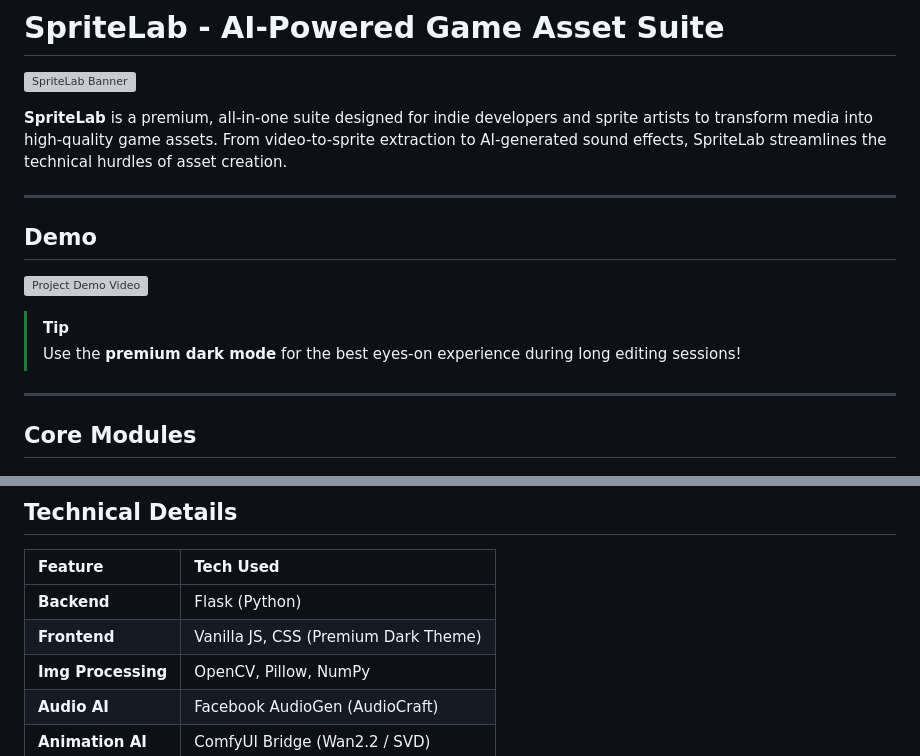
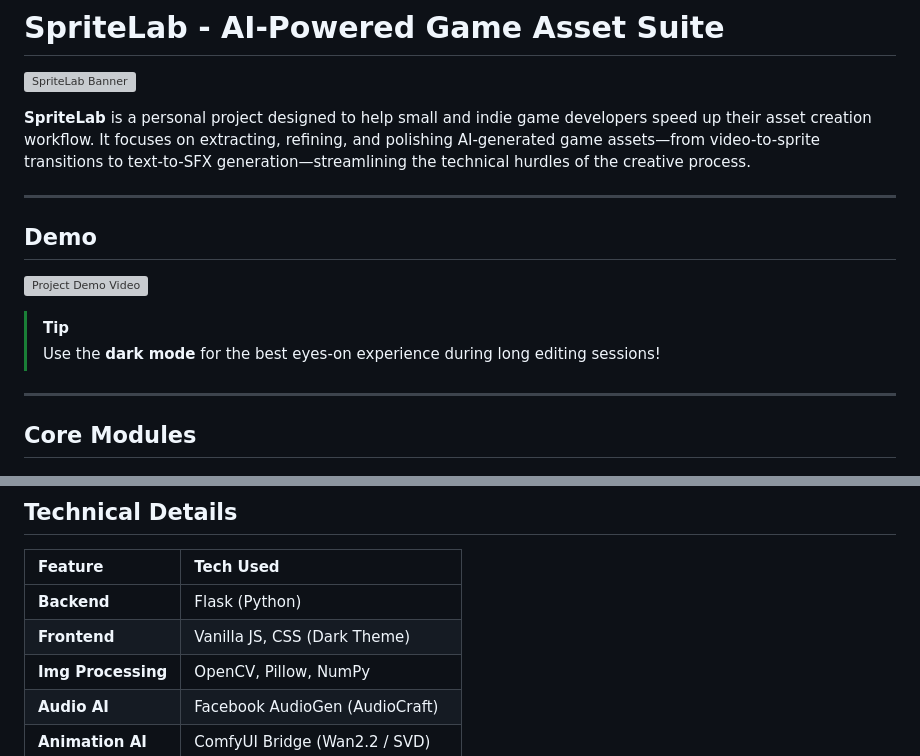
Before and after one commit to kh4c/SpriteLab-Studio, a Markdown page: README.md, 2 parts joined by grey strips. GitHub-like rendering; grey boxes are pictures that could not be loaded.

Commit message:
docs: adjust project description to emphasize personal project status for indie devs

```diff
--- a/README.md
+++ b/README.md
@@ -2,7 +2,7 @@
 
 ![SpriteLab Banner](INSERT_BANNER_IMAGE_HERE)
 
-**SpriteLab** is a premium, all-in-one suite designed for indie developers and sprite artists to transform media into high-quality game assets. From video-to-sprite extraction to AI-generated sound effects, SpriteLab streamlines the technical hurdles of asset creation.
+**SpriteLab** is a personal project designed to help small and indie game developers speed up their asset creation workflow. It focuses on extracting, refining, and polishing AI-generated game assets—from video-to-sprite transitions to text-to-SFX generation—streamlining the technical hurdles of the creative process.
 
 ---
 
@@ -10,7 +10,7 @@
 ![Project Demo Video](INSERT_DEMO_VIDEO_HERE)
 
 > [!TIP]
-> Use the **premium dark mode** for the best eyes-on experience during long editing sessions!
+> Use the **dark mode** for the best eyes-on experience during long editing sessions!
 
 ---
 
@@ -85,7 +85,7 @@ Bridge the gap between static frames using AI.
 | Feature | Tech Used |
 | :--- | :--- |
 | **Backend** | Flask (Python) |
-| **Frontend** | Vanilla JS, CSS (Premium Dark Theme) |
+| **Frontend** | Vanilla JS, CSS (Dark Theme) |
 | **Img Processing** | OpenCV, Pillow, NumPy |
 | **Audio AI** | Facebook AudioGen (AudioCraft) |
 | **Animation AI** | ComfyUI Bridge (Wan2.2 / SVD) |
```
